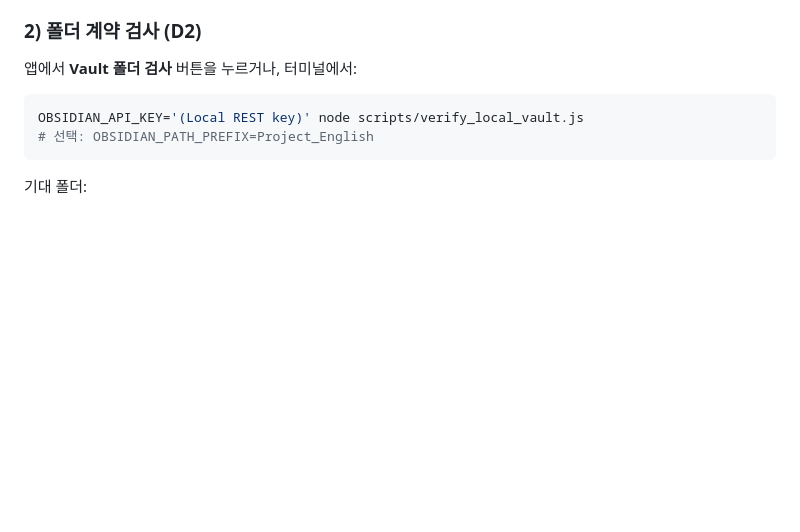
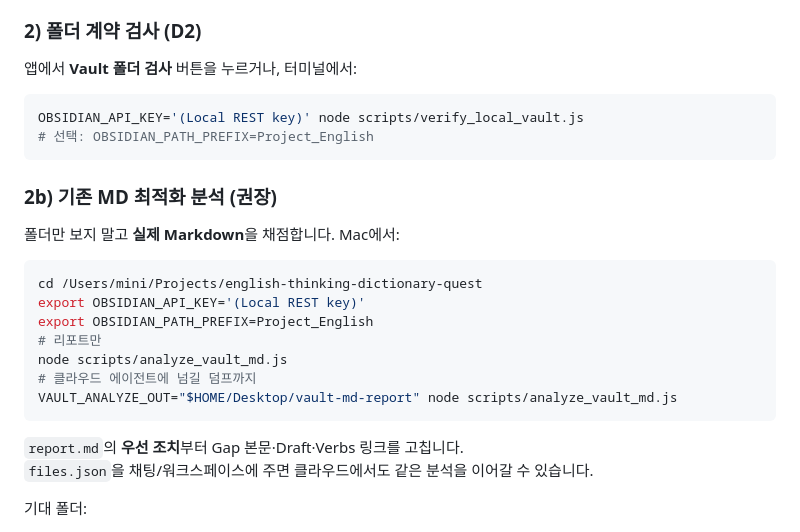
Before and after one commit to plan153/english-thinking-dictionary-quest, a Markdown page: docs/DAY_LOOP.md, the part around the change. Drawn GitHub-style; blank space fills up the shorter version.

Commit message:
Document Mac vault MD analyze command in DAY_LOOP
Point operators at analyze_vault_md.js and the Desktop dump path
so existing notes can be scored before structural changes.

Co-authored-by: plan153 <plan153@users.noreply.github.com>

````diff
--- a/docs/DAY_LOOP.md
+++ b/docs/DAY_LOOP.md
@@ -36,6 +36,23 @@
 OBSIDIAN_API_KEY='(Local REST key)' node scripts/verify_local_vault.js
 # 선택: OBSIDIAN_PATH_PREFIX=Project_English
 ```
+
+### 2b) 기존 MD 최적화 분석 (권장)
+
+폴더만 보지 말고 **실제 Markdown**을 채점합니다. Mac에서:
+
+```bash
+cd /Users/mini/Projects/english-thinking-dictionary-quest
+export OBSIDIAN_API_KEY='(Local REST key)'
+export OBSIDIAN_PATH_PREFIX=Project_English
+# 리포트만
+node scripts/analyze_vault_md.js
+# 클라우드 에이전트에 넘길 덤프까지
+VAULT_ANALYZE_OUT="$HOME/Desktop/vault-md-report" node scripts/analyze_vault_md.js
+```
+
+`report.md`의 **우선 조치**부터 Gap 본문·Draft·Verbs 링크를 고칩니다.
+`files.json`을 채팅/워크스페이스에 주면 클라우드에서도 같은 분석을 이어갈 수 있습니다.
 
 기대 폴더:
 
````
